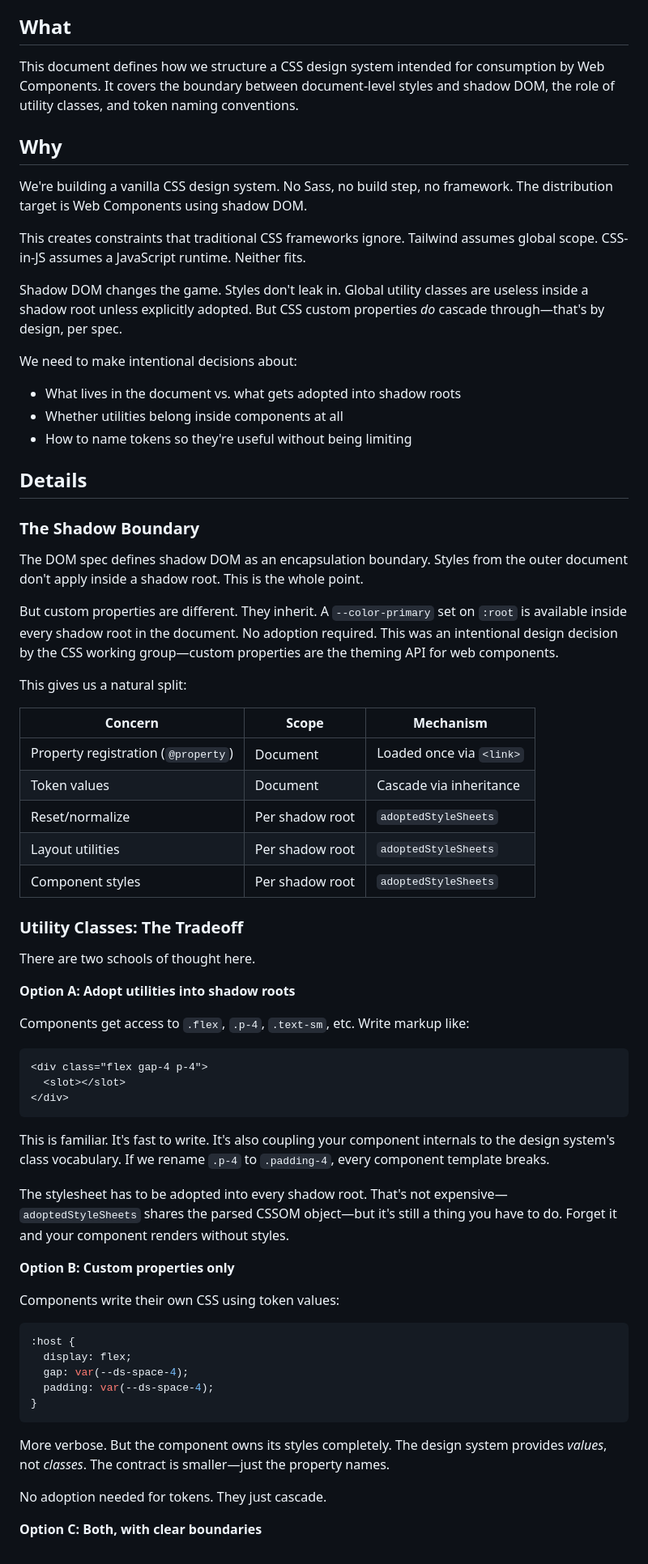
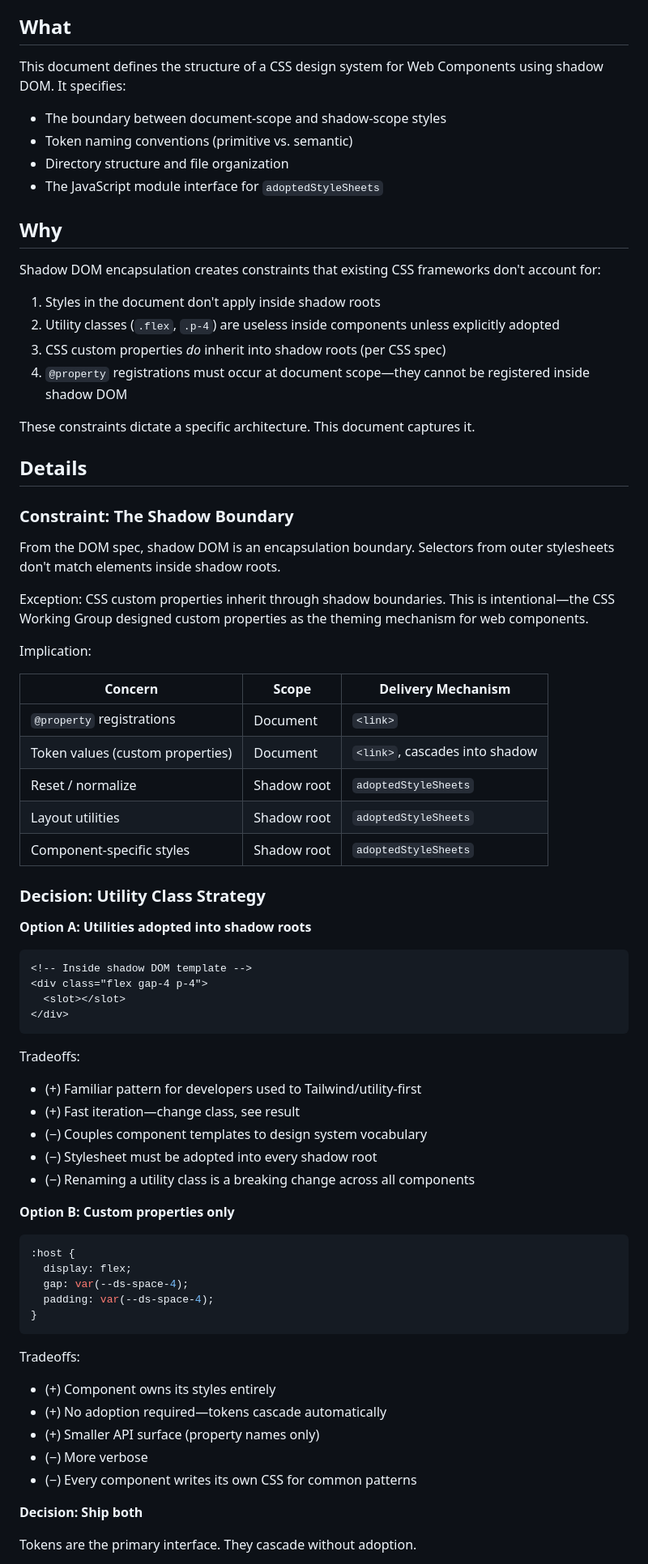
Before and after one commit to axeberg/12-column-grid, a Markdown page: rfd/0001-design-system-architecture.md, the part around one of its changes. Shown at 81% size. Rendered like a GitHub page.

Commit message:
Rewrite RFD 0001 with engineering focus
Remove sales language. Structure around constraints, decisions,
and tradeoffs. Document rationale without persuasion.

````diff
--- a/rfd/0001-design-system-architecture.md
+++ b/rfd/0001-design-system-architecture.md
@@ -6,60 +6,61 @@
 
 ## What
 
-This document defines how we structure a CSS design system intended for consumption by Web Components. It covers the boundary between document-level styles and shadow DOM, the role of utility classes, and token naming conventions.
+This document defines the structure of a CSS design system for Web Components using shadow DOM. It specifies:
+
+- The boundary between document-scope and shadow-scope styles
+- Token naming conventions (primitive vs. semantic)
+- Directory structure and file organization
+- The JavaScript module interface for `adoptedStyleSheets`
 
 ## Why
 
-We're building a vanilla CSS design system. No Sass, no build step, no framework. The distribution target is Web Components using shadow DOM.
+Shadow DOM encapsulation creates constraints that existing CSS frameworks don't account for:
 
-This creates constraints that traditional CSS frameworks ignore. Tailwind assumes global scope. CSS-in-JS assumes a JavaScript runtime. Neither fits.
+1. Styles in the document don't apply inside shadow roots
+2. Utility classes (`.flex`, `.p-4`) are useless inside components unless explicitly adopted
+3. CSS custom properties *do* inherit into shadow roots (per CSS spec)
+4. `@property` registrations must occur at document scope—they cannot be registered inside shadow DOM
 
-Shadow DOM changes the game. Styles don't leak in. Global utility classes are useless inside a shadow root unless explicitly adopted. But CSS custom properties *do* cascade through—that's by design, per spec.
-
-We need to make intentional decisions about:
-- What lives in the document vs. what gets adopted into shadow roots
-- Whether utilities belong inside components at all
-- How to name tokens so they're useful without being limiting
+These constraints dictate a specific architecture. This document captures it.
 
 ## Details
 
-### The Shadow Boundary
+### Constraint: The Shadow Boundary
 
-The DOM spec defines shadow DOM as an encapsulation boundary. Styles from the outer document don't apply inside a shadow root. This is the whole point.
+From the DOM spec, shadow DOM is an encapsulation boundary. Selectors from outer stylesheets don't match elements inside shadow roots.
 
-But custom properties are different. They inherit. A `--color-primary` set on `:root` is available inside every shadow root in the document. No adoption required. This was an intentional design decision by the CSS working group—custom properties are the theming API for web components.
+Exception: CSS custom properties inherit through shadow boundaries. This is intentional—the CSS Working Group designed custom properties as the theming mechanism for web components.
 
-This gives us a natural split:
+Implication:
 
-| Concern | Scope | Mechanism |
-|---------|-------|-----------|
-| Property registration (`@property`) | Document | Loaded once via `<link>` |
-| Token values | Document | Cascade via inheritance |
-| Reset/normalize | Per shadow root | `adoptedStyleSheets` |
-| Layout utilities | Per shadow root | `adoptedStyleSheets` |
-| Component styles | Per shadow root | `adoptedStyleSheets` |
+| Concern | Scope | Delivery Mechanism |
+|---------|-------|-------------------|
+| `@property` registrations | Document | `<link>` |
+| Token values (custom properties) | Document | `<link>`, cascades into shadow |
+| Reset / normalize | Shadow root | `adoptedStyleSheets` |
+| Layout utilities | Shadow root | `adoptedStyleSheets` |
+| Component-specific styles | Shadow root | `adoptedStyleSheets` |
 
-### Utility Classes: The Tradeoff
+### Decision: Utility Class Strategy
 
-There are two schools of thought here.
-
-**Option A: Adopt utilities into shadow roots**
-
-Components get access to `.flex`, `.p-4`, `.text-sm`, etc. Write markup like:
+**Option A: Utilities adopted into shadow roots**
 
 ```html
+<!-- Inside shadow DOM template -->
 <div class="flex gap-4 p-4">
   <slot></slot>
 </div>
 ```
 
-This is familiar. It's fast to write. It's also coupling your component internals to the design system's class vocabulary. If we rename `.p-4` to `.padding-4`, every component template breaks.
-
-The stylesheet has to be adopted into every shadow root. That's not expensive—`adoptedStyleSheets` shares the parsed CSSOM object—but it's still a thing you have to do. Forget it and your component renders without styles.
+Tradeoffs:
+- (+) Familiar pattern for developers used to Tailwind/utility-first
+- (+) Fast iteration—change class, see result
+- (−) Couples component templates to design system vocabulary
+- (−) Stylesheet must be adopted into every shadow root
+- (−) Renaming a utility class is a breaking change across all components
 
 **Option B: Custom properties only**
-
-Components write their own CSS using token values:
 
 ```css
 :host {
@@ -69,9 +70,14 @@ Components write their own CSS using token values:
 }
 ```
 
-More verbose. But the component owns its styles completely. The design system provides *values*, not *classes*. The contract is smaller—just the property names.
+Tradeoffs:
+- (+) Component owns its styles entirely
+- (+) No adoption required—tokens cascade automatically
+- (+) Smaller API surface (property names only)
+- (−) More verbose
+- (−) Every component writes its own CSS for common patterns
 
-No adoption needed for tokens. They just cascade.
+**Decision: Ship both**
 
-**Option C: Both, with clear boundaries**
+Tokens are the primary interface. They cascade without adoption.
 
````
Also changed, not shown: other parts of rfd/0001-design-system-architecture.md (+111 -108 lines).
